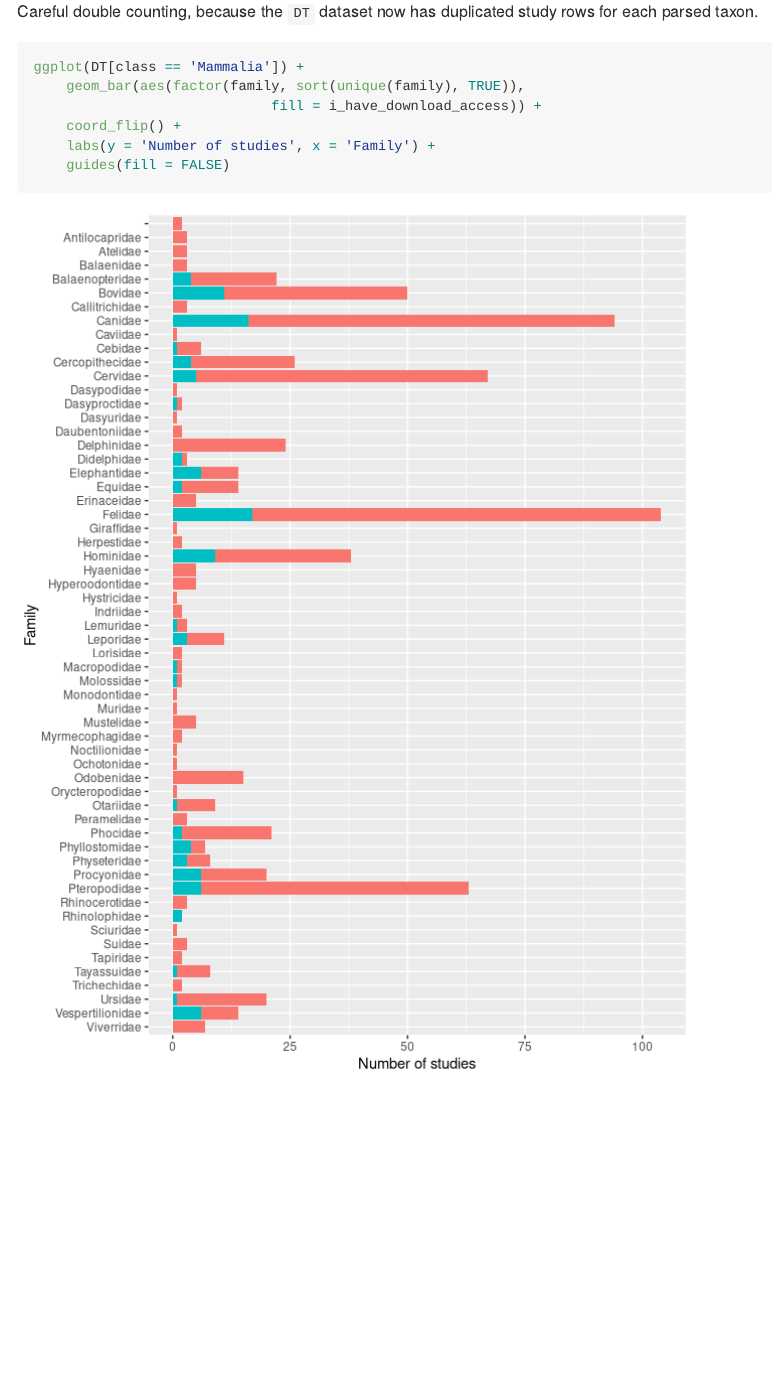
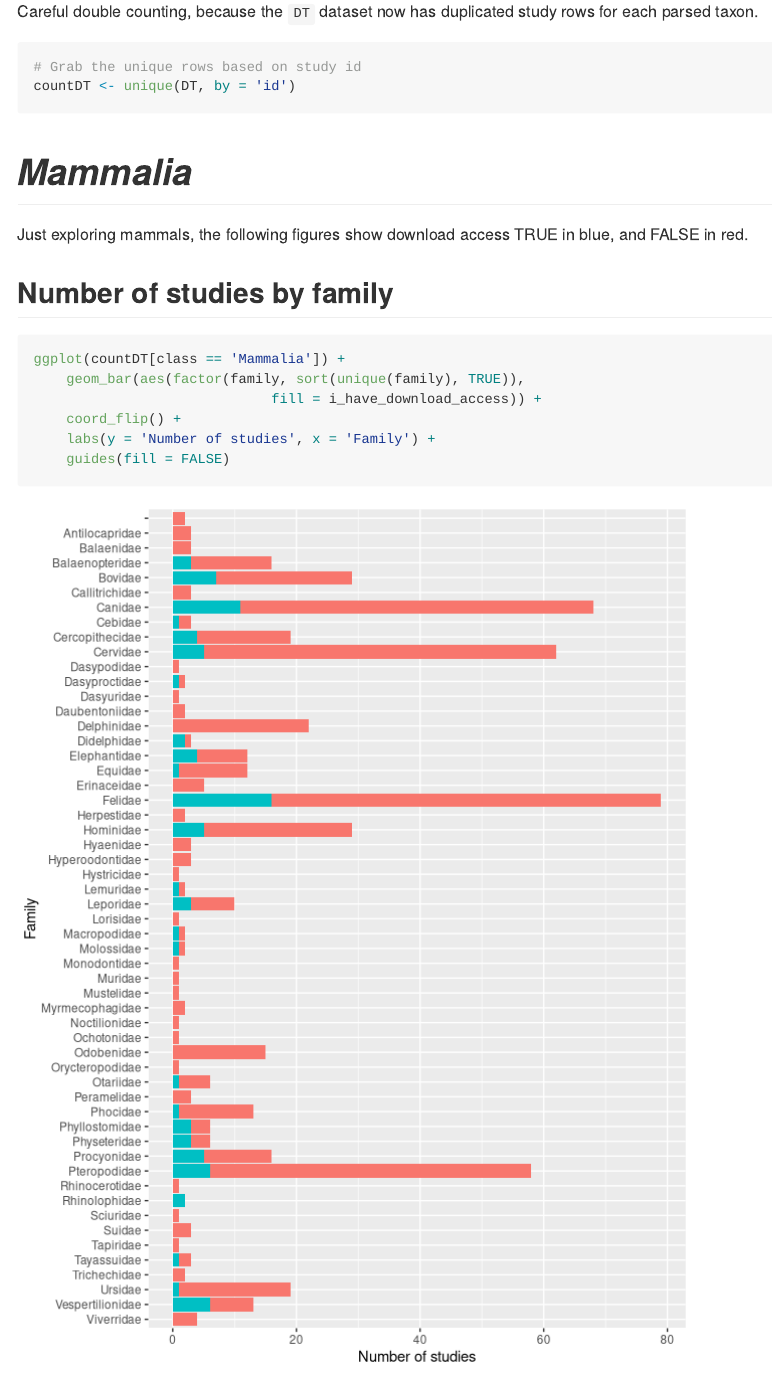
Before and after one commit to robitalec/move-book, an R Markdown document (data-sources/movebank-results.Rmd): the page in a window 1100 px wide, from 2180 px down. Rendered offline with R 4.5, knitr and Pandoc, with nearby package versions; some code elsewhere in the file could not run offline.

Commit message:
fix double counting with unique on study id

````diff
--- a/data-sources/movebank-results.Rmd
+++ b/data-sources/movebank-results.Rmd
@@ -63,9 +63,21 @@ ggplot(DT) +
 
 Careful double counting, because the `DT` dataset now has duplicated study rows for each parsed taxon.
 
+```{r unique}
+# Grab the unique rows based on study id
+countDT <- unique(DT, by = 'id')
+```
+
+
+# *Mammalia*
+
+Just exploring mammals, the following figures show download access TRUE in blue,
+and FALSE in red.
+
+## Number of studies by family
+
 ```{r studies, fig.height=9}
-
-ggplot(DT[class == 'Mammalia']) +
+ggplot(countDT[class == 'Mammalia']) +
 	geom_bar(aes(factor(family, sort(unique(family), TRUE)),
 							 fill = i_have_download_access)) +
 	coord_flip() +
````
